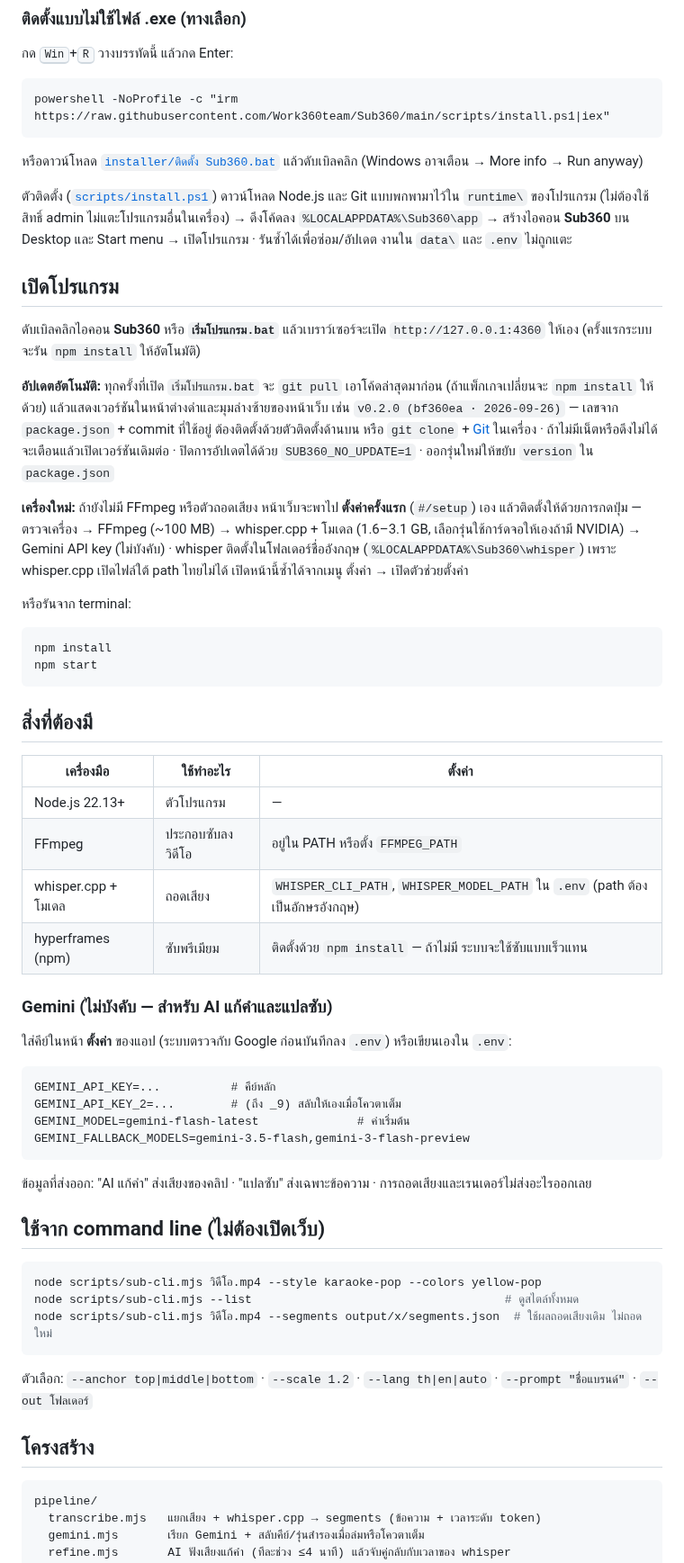
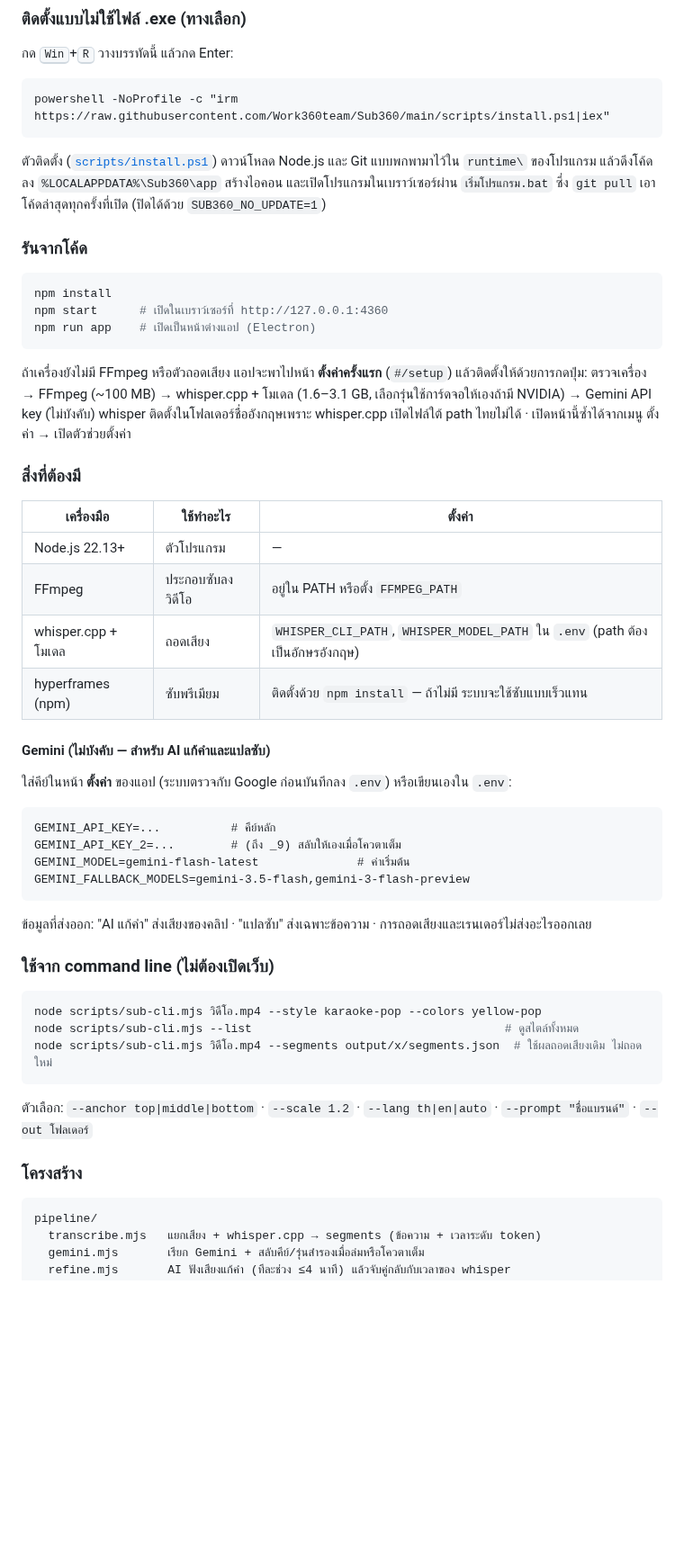
Before and after one commit to Work360team/Sub360, a Markdown page: README.md, the part around one of its changes. Shown at 90% size. Rendered like a GitHub page; blank space fills up the shorter version.

````diff
--- a/README.md
+++ b/README.md
@@ -34,35 +77,23 @@
 powershell -NoProfile -c "irm https://raw.githubusercontent.com/Work360team/Sub360/main/scripts/install.ps1|iex"
 ```
 
-หรือดาวน์โหลด [`installer/ติดตั้ง Sub360.bat`](installer/) แล้วดับเบิลคลิก (Windows อาจเตือน → More info → Run anyway)
+ตัวติดตั้ง ([`scripts/install.ps1`](scripts/install.ps1)) ดาวน์โหลด Node.js และ Git แบบพกพามาไว้ใน `runtime\` ของโปรแกรม
+แล้วดึงโค้ดลง `%LOCALAPPDATA%\Sub360\app` สร้างไอคอน และเปิดโปรแกรมในเบราว์เซอร์ผ่าน `เริ่มโปรแกรม.bat`
+ซึ่ง `git pull` เอาโค้ดล่าสุดทุกครั้งที่เปิด (ปิดได้ด้วย `SUB360_NO_UPDATE=1`)
 
-ตัวติดตั้ง ([`scripts/install.ps1`](scripts/install.ps1)) ดาวน์โหลด Node.js และ Git แบบพกพามาไว้ใน `runtime\` ของโปรแกรม
-(ไม่ต้องใช้สิทธิ์ admin ไม่แตะโปรแกรมอื่นในเครื่อง) → ดึงโค้ดลง `%LOCALAPPDATA%\Sub360\app` → สร้างไอคอน **Sub360**
-บน Desktop และ Start menu → เปิดโปรแกรม · รันซ้ำได้เพื่อซ่อม/อัปเดต งานใน `data\` และ `.env` ไม่ถูกแตะ
-
-## เปิดโปรแกรม
-
-ดับเบิลคลิกไอคอน **Sub360** หรือ **`เริ่มโปรแกรม.bat`** แล้วเบราว์เซอร์จะเปิด `http://127.0.0.1:4360` ให้เอง
-(ครั้งแรกระบบจะรัน `npm install` ให้อัตโนมัติ)
-
-**อัปเดตอัตโนมัติ:** ทุกครั้งที่เปิด `เริ่มโปรแกรม.bat` จะ `git pull` เอาโค้ดล่าสุดมาก่อน (ถ้าแพ็กเกจเปลี่ยนจะ `npm install` ให้ด้วย)
-แล้วแสดงเวอร์ชันในหน้าต่างดำและมุมล่างซ้ายของหน้าเว็บ เช่น `v0.2.0 (bf360ea · 2026-09-26)` — เลขจาก `package.json` + commit ที่ใช้อยู่
-ต้องติดตั้งด้วยตัวติดตั้งด้านบน หรือ `git clone` + [Git](https://git-scm.com) ในเครื่อง · ถ้าไม่มีเน็ตหรือดึงไม่ได้ จะเตือนแล้วเปิดเวอร์ชันเดิมต่อ ·
-ปิดการอัปเดตได้ด้วย `SUB360_NO_UPDATE=1` · ออกรุ่นใหม่ให้ขยับ `version` ใน `package.json`
-
-**เครื่องใหม่:** ถ้ายังไม่มี FFmpeg หรือตัวถอดเสียง หน้าเว็บจะพาไป **ตั้งค่าครั้งแรก** (`#/setup`) เอง
-แล้วติดตั้งให้ด้วยการกดปุ่ม — ตรวจเครื่อง → FFmpeg (~100 MB) → whisper.cpp + โมเดล (1.6–3.1 GB, เลือกรุ่นใช้การ์ดจอให้เองถ้ามี NVIDIA)
-→ Gemini API key (ไม่บังคับ) · whisper ติดตั้งในโฟลเดอร์ชื่ออังกฤษ (`%LOCALAPPDATA%\Sub360\whisper`) เพราะ whisper.cpp เปิดไฟล์ใต้ path ไทยไม่ได้
-เปิดหน้านี้ซ้ำได้จากเมนู ตั้งค่า → เปิดตัวช่วยตั้งค่า
-
-หรือรันจาก terminal:
+### รันจากโค้ด
 
 ```bash
 npm install
-npm start
+npm start      # เปิดในเบราว์เซอร์ที่ http://127.0.0.1:4360
+npm run app    # เปิดเป็นหน้าต่างแอป (Electron)
 ```
 
-## สิ่งที่ต้องมี
+ถ้าเครื่องยังไม่มี FFmpeg หรือตัวถอดเสียง แอปจะพาไปหน้า **ตั้งค่าครั้งแรก** (`#/setup`) แล้วติดตั้งให้ด้วยการกดปุ่ม:
+ตรวจเครื่อง → FFmpeg (~100 MB) → whisper.cpp + โมเดล (1.6–3.1 GB, เลือกรุ่นใช้การ์ดจอให้เองถ้ามี NVIDIA) → Gemini API key (ไม่บังคับ)
+whisper ติดตั้งในโฟลเดอร์ชื่ออังกฤษเพราะ whisper.cpp เปิดไฟล์ใต้ path ไทยไม่ได้ · เปิดหน้านี้ซ้ำได้จากเมนู ตั้งค่า → เปิดตัวช่วยตั้งค่า
+
+### สิ่งที่ต้องมี
 
 | เครื่องมือ | ใช้ทำอะไร | ตั้งค่า |
 |---|---|---|
@@ -71,7 +102,7 @@ npm start
 | whisper.cpp + โมเดล | ถอดเสียง | `WHISPER_CLI_PATH`, `WHISPER_MODEL_PATH` ใน `.env` (path ต้องเป็นอักษรอังกฤษ) |
 | hyperframes (npm) | ซับพรีเมียม | ติดตั้งด้วย `npm install` — ถ้าไม่มี ระบบจะใช้ซับแบบเร็วแทน |
 
-### Gemini (ไม่บังคับ — สำหรับ AI แก้คำและแปลซับ)
+#### Gemini (ไม่บังคับ — สำหรับ AI แก้คำและแปลซับ)
 
 ใส่คีย์ในหน้า **ตั้งค่า** ของแอป (ระบบตรวจกับ Google ก่อนบันทึกลง `.env`) หรือเขียนเองใน `.env`:
 
@@ -84,7 +115,7 @@ GEMINI_FALLBACK_MODELS=gemini-3.5-flash,gemini-3-flash-preview
 
 ข้อมูลที่ส่งออก: "AI แก้คำ" ส่งเสียงของคลิป · "แปลซับ" ส่งเฉพาะข้อความ · การถอดเสียงและเรนเดอร์ไม่ส่งอะไรออกเลย
 
-## ใช้จาก command line (ไม่ต้องเปิดเว็บ)
+### ใช้จาก command line (ไม่ต้องเปิดเว็บ)
 
 ```bash
 node scripts/sub-cli.mjs วิดีโอ.mp4 --style karaoke-pop --colors yellow-pop
@@ -94,7 +125,7 @@ node scripts/sub-cli.mjs วิดีโอ.mp4 --segments output/x/segments.jso
 
 ตัวเลือก: `--anchor top|middle|bottom` · `--scale 1.2` · `--lang th|en|auto` · `--prompt "ชื่อแบรนด์"` · `--out โฟลเดอร์`
 
-## โครงสร้าง
+### โครงสร้าง
 
 ```
 pipeline/
````
Also changed, not shown: other parts of README.md (+56 -12 lines), docs/screenshot-editor.png (added), docs/screenshot-home.png (added), docs/screenshot-styles.png (added), 2 other files.
